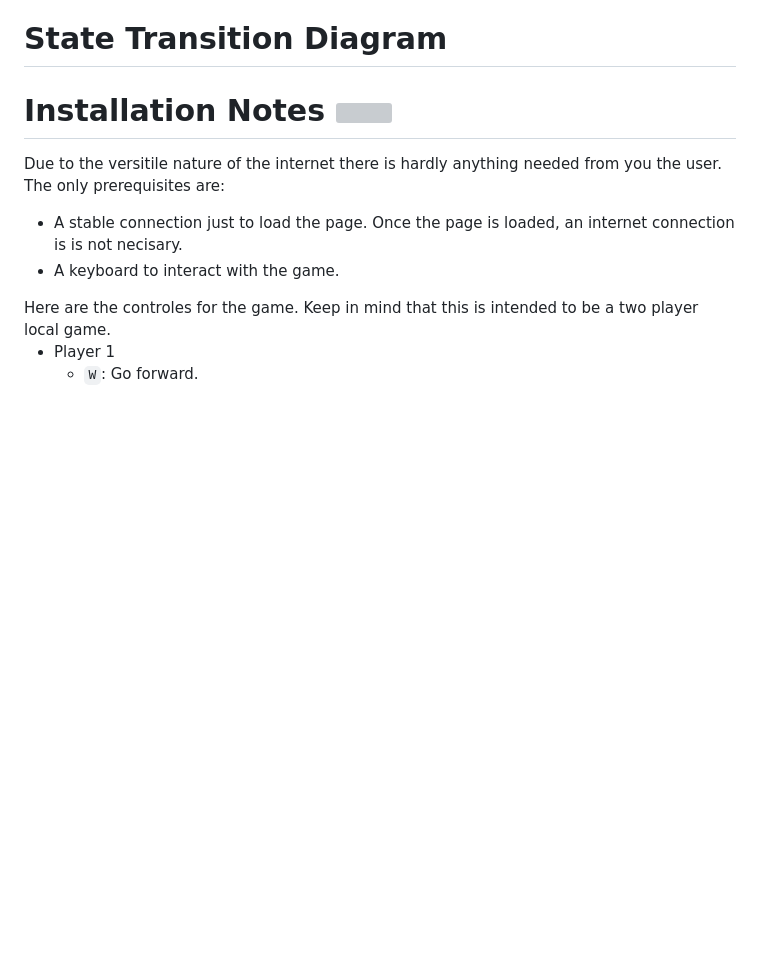
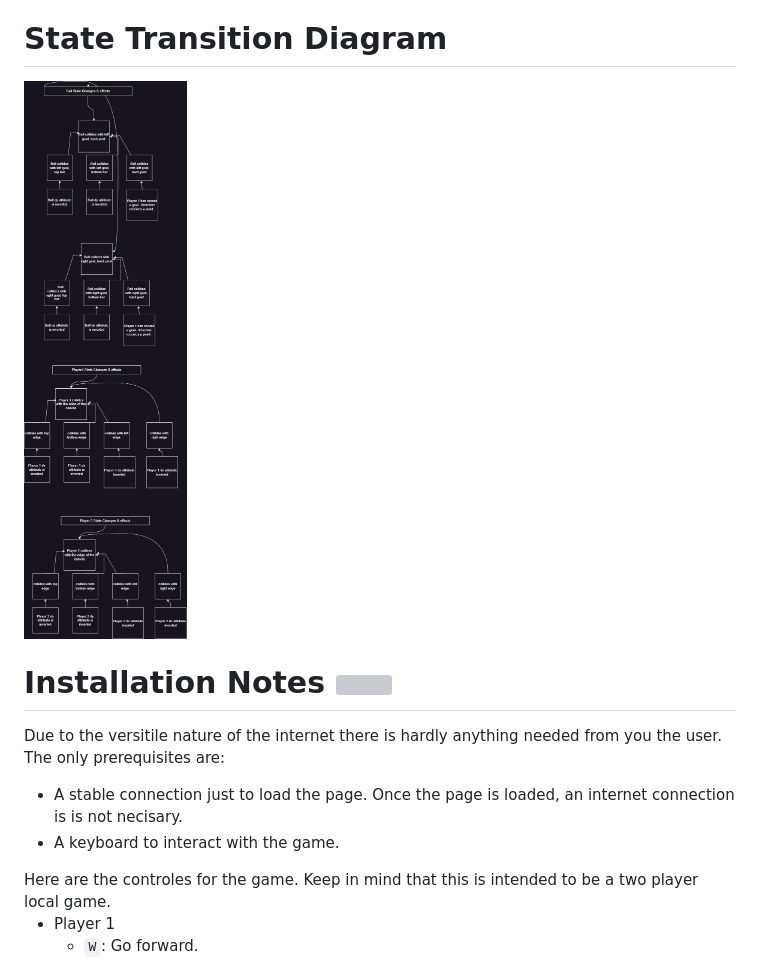
Before and after one commit to Abukar-1000/2d_Rocket_League, a Markdown page: README.md, the part around the change printed below. Rendered like a GitHub page; blank space fills up the shorter version; grey boxes are pictures that could not be loaded.

Commit message:
documentation save 5

```diff
--- a/README.md
+++ b/README.md
@@ -151,7 +151,7 @@ Lastly, the state of the ball is only altered when the ball collides with the fo
     - Deploy site.
 
 # State Transition Diagram
-
+<img src="public/documentation/StateTransition1.png" width="544" height="1863">
 
 # Installation Notes <img src="public/logos/installation.png" width="35" height="35">
 
```
Also changed, not shown: other parts of README.md (+1 -1 lines).
